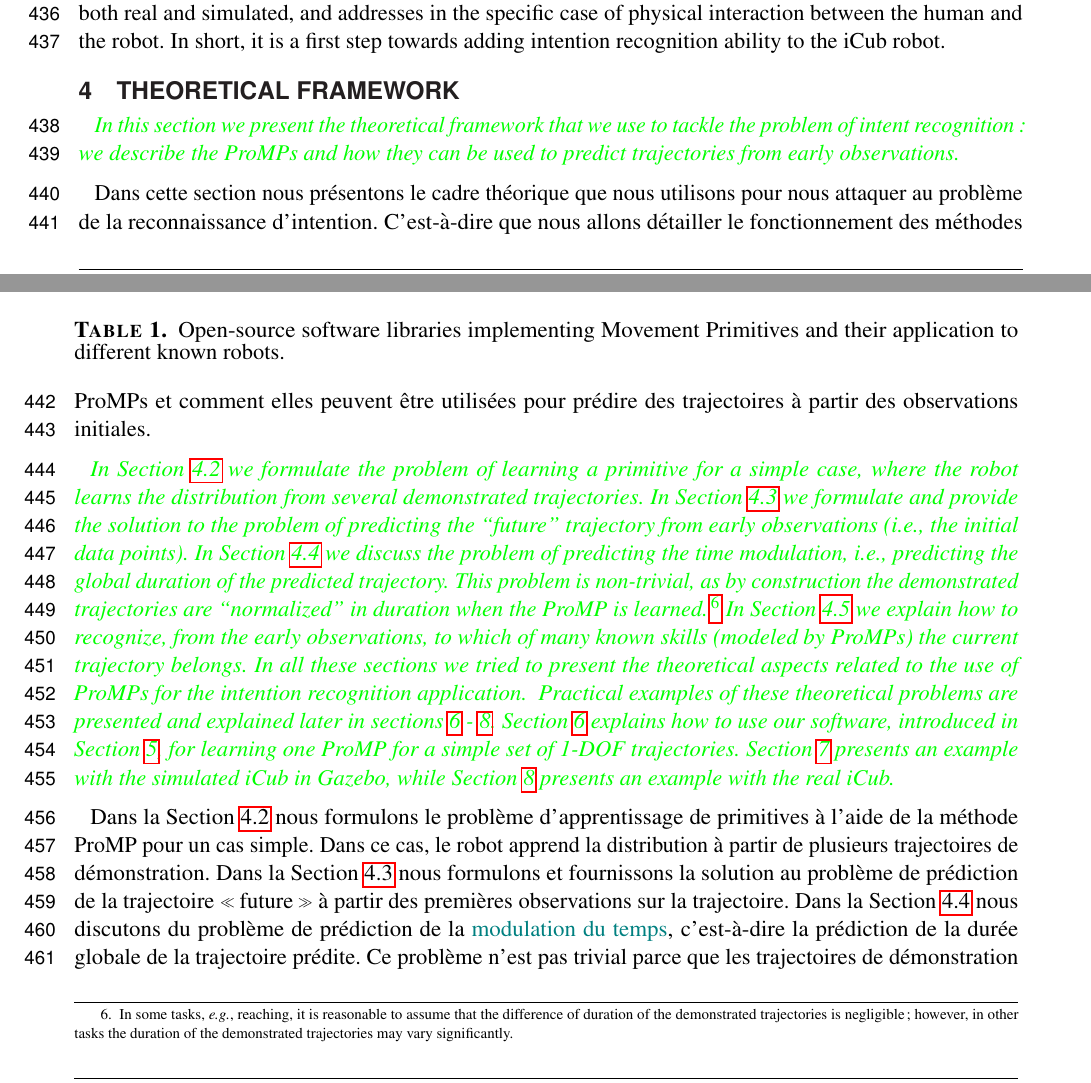
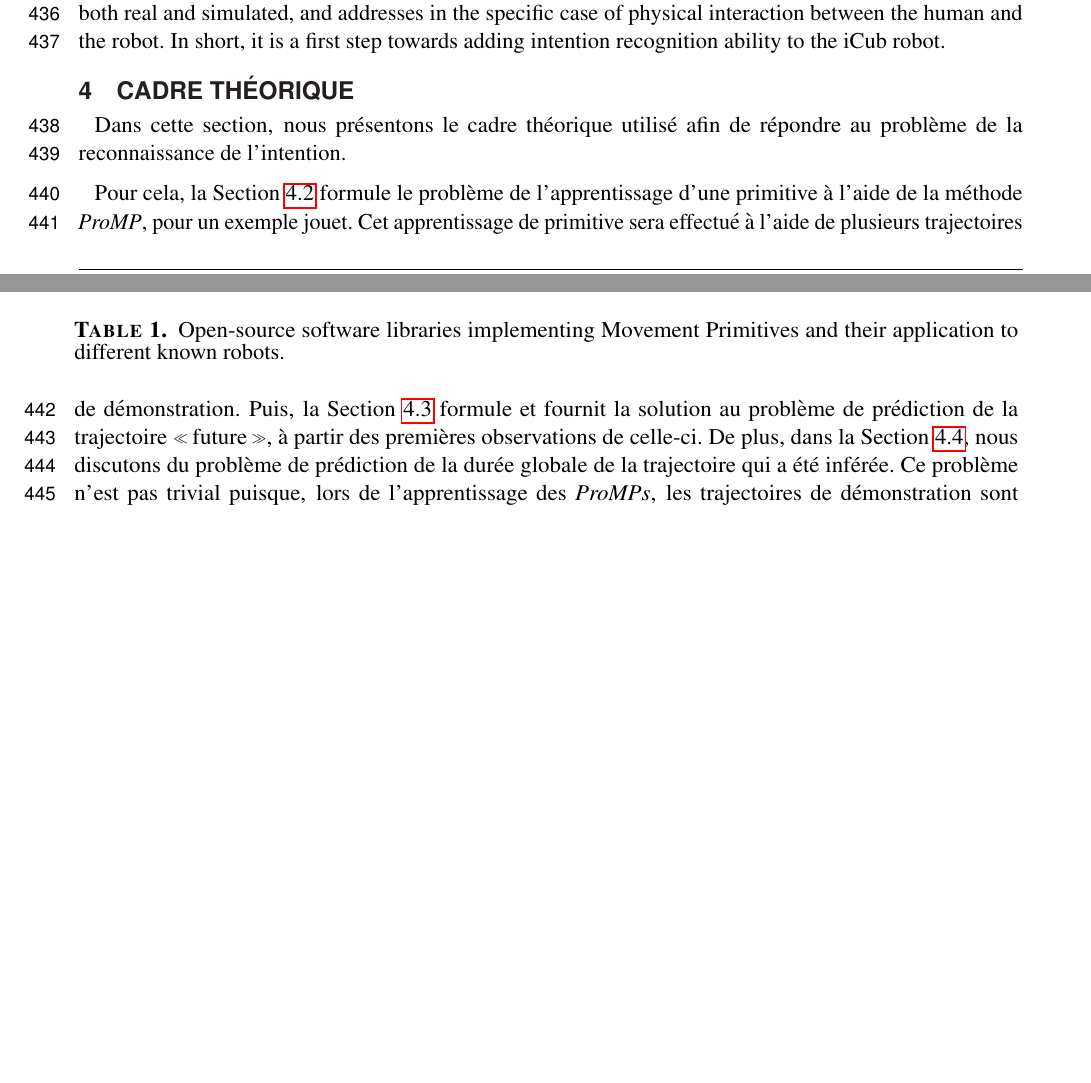
Before and after one commit to bouh43/corrpap, a LaTeX document (translatePapier.tex): two parts of pages 12 and 13 of 50 before the commit and two parts of pages 12 and 13 of 49 after it, joined at a grey line, cut so that both start at the same text, the shorter picture padded with empty space. Compiled offline with pdfLaTeX.

Commit message:
review boulot ludo présentation part4

```diff
--- a/translatePapier.tex
+++ b/translatePapier.tex
@@ -528,26 +528,15 @@ Function Approximation, DMP, and Black-Box Optimization (dmpbbo) &  DMP  & \cite
 
 %\newpage
 %%%%%%%%%%%%%%%%%%%%%%%%%%%%%%%%%%%%%%%%%%%%%%%%%%%%%%%%%%%%%%%%%%%%%%%%%%%%%%%%
-\section{Theoretical framework}
+\section{Cadre théorique}
 \label{sec:theory}
 
-%This section is devoted to explain the theoretical framework and the methods implemented in the first module of our software, that implements ProMPs.
-\quest{In this section we present the theoretical framework that we use to tackle the problem of intent recognition: we describe the ProMPs and how they can be used to predict trajectories from early observations.}
-
-Dans cette section nous présentons le cadre théorique que nous utilisons pour nous attaquer au problème de la reconnaissance d'intention. C'est-à-dire que nous allons détailler le fonctionnement des méthodes ProMPs et comment elles peuvent être utilisées pour prédire des trajectoires à partir des observations initiales.
-
-%is devoted to explain the theoretical framework and the methods implemented in the first module of our software, that implements ProMPs.
-\quest{In Section~\ref{LearningSimpleProMP} we formulate the problem of learning a primitive for a simple case, where the robot learns the distribution from several demonstrated trajectories.
-In Section~\ref{sec:predict} we formulate and provide the solution to the problem of predicting the ``future'' trajectory from early observations (\textit{i.e.}, the initial data points).
-In Section~\ref{sec:predictDuration} we discuss the problem of predicting the time modulation, \textit{i.e.}, predicting the global duration of the predicted trajectory. This problem is non-trivial, as by construction the demonstrated trajectories are ``normalized'' in duration when the ProMP is learned. \footnote{In some tasks, \textit{e.g.}, reaching, it is reasonable to assume that the difference of duration of the demonstrated trajectories is negligible; however, in other tasks the duration of the demonstrated trajectories may vary significantly.}
-In Section \ref{sec:ManyProMP} we explain how to recognize, from the early observations, to which of many known skills (modeled by ProMPs) the current trajectory belongs.
-In all these sections we tried to present the theoretical aspects related to the use of ProMPs for the intention recognition application.
-}
-\quest{Practical examples of these theoretical problems are presented and explained later in sections \ref{sec:example1DOF} - \ref{sec:appliRealIcub}.
-Section \ref{sec:example1DOF} explains how to use our software, introduced in Section \ref{sec:softwareOverview}, for learning one ProMP for a simple set of 1-DOF trajectories.
-Section \ref{sec:3ProMPsAppli} presents an example with the simulated iCub in Gazebo, while Section \ref{sec:appliRealIcub} presents an example with the real iCub.
-}
-
-
-Dans la Section~\ref{LearningSimpleProMP} nous formulons le problème d'apprentissage de primitives à l'aide de la méthode ProMP pour un cas simple. Dans ce cas, le robot apprend la distribution à partir de plusieurs trajectoires de démonstration. Dans la Section~\ref{sec:predict} nous formulons et fournissons la solution au problème de prédiction de la trajectoire \og future \fg{} à partir des premières observations sur la trajectoire.
-Dans la Section~\ref{sec:predictDuration} nous discutons du problème de prédiction de la \toimprove{modulation du temps}, c'est-à-dire la prédiction de la durée globale de la trajectoire prédite. Ce problème n'est pas trivial parce que les trajectoires de démonstration sont \og normalisées \fg{} par rapport au temps pendant l'apprentissage des primitives avec la méthode ProMP. \toimprove{Pour certaines taches, comme des taches d'atteignabilité par exemple, il est raisonnable de supposer que la différence de durée des trajectoires est négligeable ; cependant d'autres taches \toimprove{exigent davantage de précision et} la durée des trajectoires de démonstration peut significativement varier.}
+Dans cette section, nous présentons le cadre théorique utilisé afin de répondre au problème de la reconnaissance de l'intention.
+
+%Pour cela, nous présenterons d'abord dans la Section~\ref{LearningSimpleProMP} le fonctionnement de la méthode \textit{ProMPs}, puis dans la Section~\ref{sec:predict} son utilisation qui consiste à la prédiction de la continuation de trajectoires, à partir de l'observation du commencement de celles-ci.
+
+Pour cela, la Section~\ref{LearningSimpleProMP} formule le problème de l'apprentissage d'une primitive à l'aide de la méthode \textit{ProMP}, pour un exemple jouet. Cet apprentissage de primitive sera effectué à l'aide de plusieurs trajectoires de démonstration.
+Puis, la Section~\ref{sec:predict} formule et fournit la solution au problème de prédiction de la trajectoire \og future \fg{}, à partir des premières observations de celle-ci.
+De plus, dans la Section~\ref{sec:predictDuration}, nous discutons du problème de prédiction de la
+%\toimprove{modulation du temps}, c'est-à-dire la prédiction de la
+durée globale de la trajectoire qui a été inférée. Ce problème n'est pas trivial puisque, lors de l'apprentissage des \textit{ProMPs}, les trajectoires de démonstration sont \og normalisées \fg{} par rapport au temps. \footnote{Pour certaines tâches, telles que les tâches consistant à atteindre une cible, il est raisonnable de supposer que la différence de durée des trajectoires est négligeable. Cependant, pour d'autres tâches, la durée des trajectoires peut varier, surtout lorsque celles-ci sont effectuées par des personnes différentes.}
```
Also changed, not shown: translatePapier.tex (11 more changed lines).
